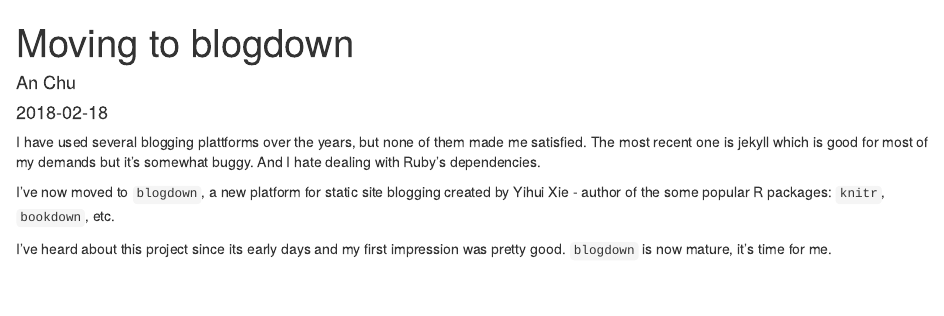
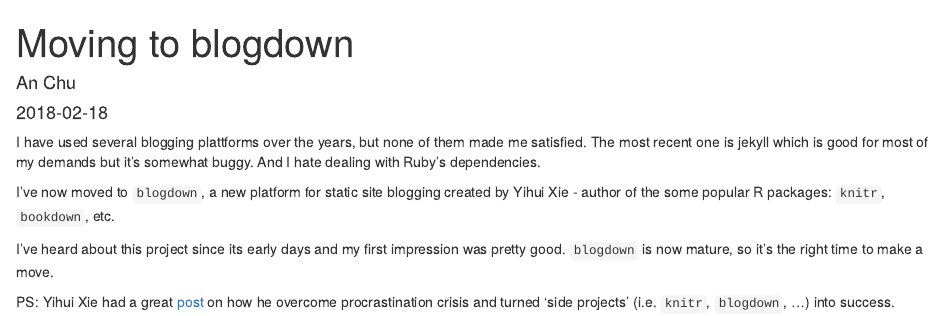
Before and after one commit to chuvanan/data_blog, an R Markdown document (content/post/2018-02-18-moving-to-blogdown.Rmd): the page in a window 1100 px wide, from its top. Rendered offline with R 4.5, knitr and Pandoc, with nearby package versions.

Commit message:
revised post: Moving to blogdown

```diff
--- a/content/post/2018-02-18-moving-to-blogdown.Rmd
+++ b/content/post/2018-02-18-moving-to-blogdown.Rmd
@@ -9,10 +9,12 @@
 satisfied. The most recent one is jekyll which is good for most of my demands
 but it's somewhat buggy. And I hate dealing with Ruby's dependencies.
 
-
 I've now moved to `blogdown`, a new platform for static site blogging created by
 Yihui Xie - author of the some popular R packages: `knitr`, `bookdown`, etc.
 
+I've heard about this project since its early days and my first impression was
+pretty good. `blogdown` is now mature, so it's the right time to make a move.
 
-I've heard about this project since its early days and my first impression was
-pretty good. `blogdown` is now mature, it's time for me.
+PS: Yihui Xie had a great [post](https://yihui.name/en/2018/02/career-crisis/)
+on how he overcome procrastination crisis and turned 'side projects'
+(i.e. `knitr`, `blogdown`, ...) into success.
```
Also changed, not shown: content/post/2018-02-18-moving-to-blogdown.html.
